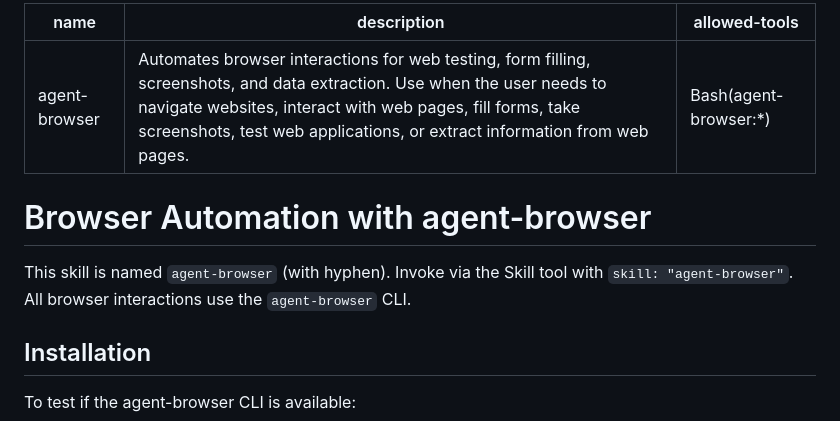
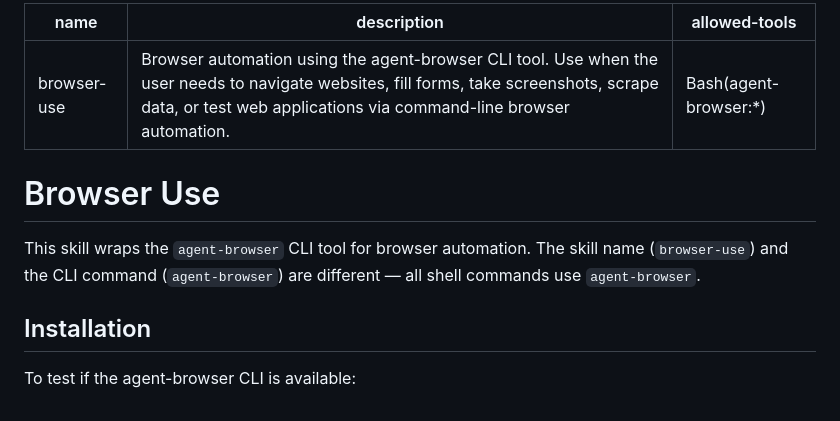
Before and after one commit to MasterCodeYoda/agent-tools, a Markdown page: skills/browser-use/SKILL.md, the part around the change. GitHub-like rendering.

Commit message:
rename(skills): agent-browser skill → browser-use
Rename skill identifier from "agent-browser" to "browser-use" to prevent
Claude from confusing the skill with an agent definition. The underlying
agent-browser CLI tool name is unchanged — only the skill directory and
front matter are updated.

Co-Authored-By: Claude Opus 4.6 <noreply@anthropic.com>

```diff
--- a/skills/agent-browser/SKILL.md
+++ b/skills/browser-use/SKILL.md
@@ -1,13 +1,13 @@
 ---
-name: agent-browser
-description: Automates browser interactions for web testing, form filling, screenshots, and data extraction. Use when the user needs to navigate websites, interact with web pages, fill forms, take screenshots, test web applications, or extract information from web pages.
+name: browser-use
+description: Browser automation using the agent-browser CLI tool. Use when the user needs to navigate websites, fill forms, take screenshots, scrape data, or test web applications via command-line browser automation.
 allowed-tools: Bash(agent-browser:*)
 ---
 
-# Browser Automation with agent-browser
+# Browser Use
 
-This skill is named `agent-browser` (with hyphen). Invoke via the Skill tool with `skill: "agent-browser"`. All browser
-interactions use the `agent-browser` CLI.
+This skill wraps the `agent-browser` CLI tool for browser automation. The skill name (`browser-use`) and the CLI
+command (`agent-browser`) are different — all shell commands use `agent-browser`.
 
 ## Installation
 
```
